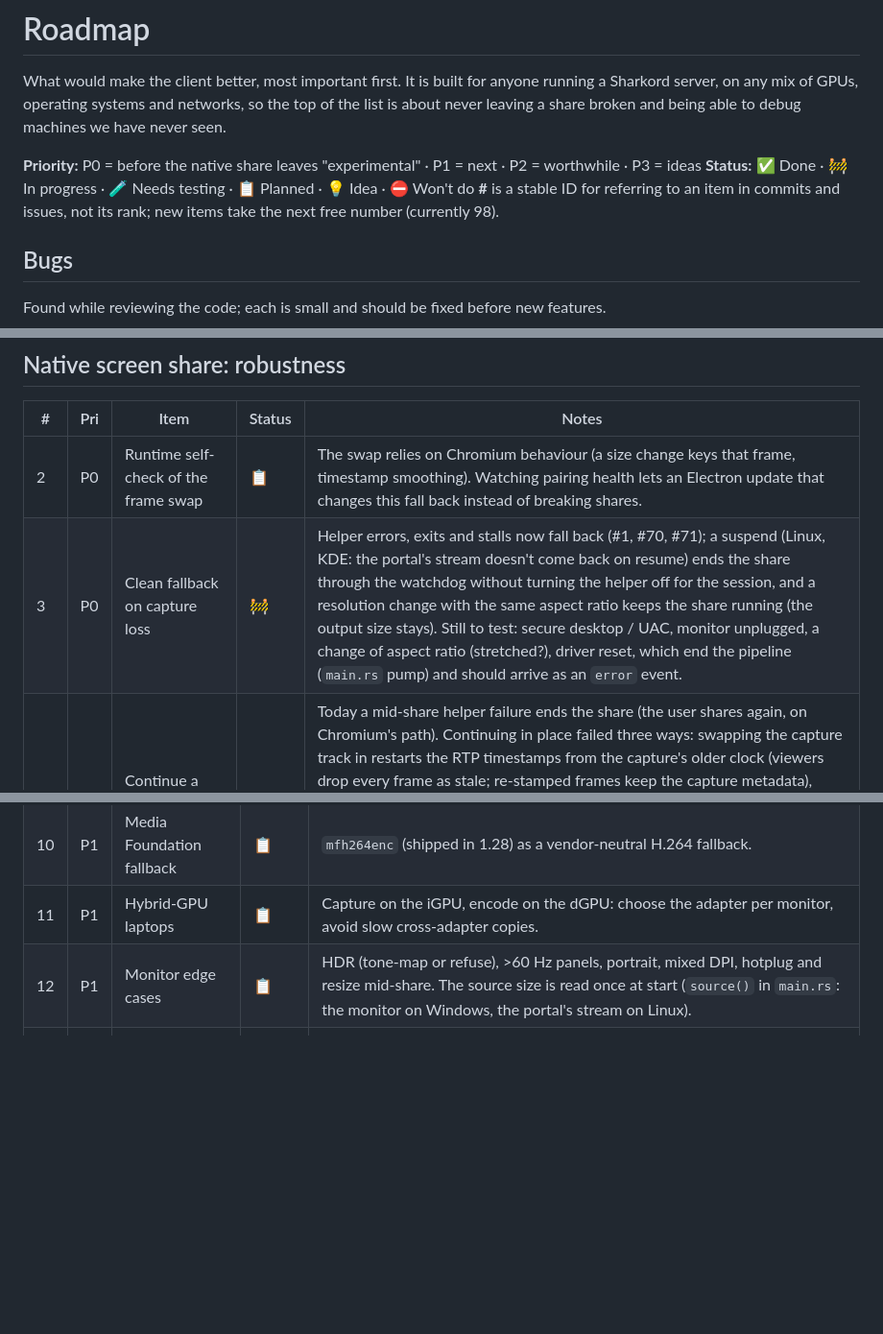
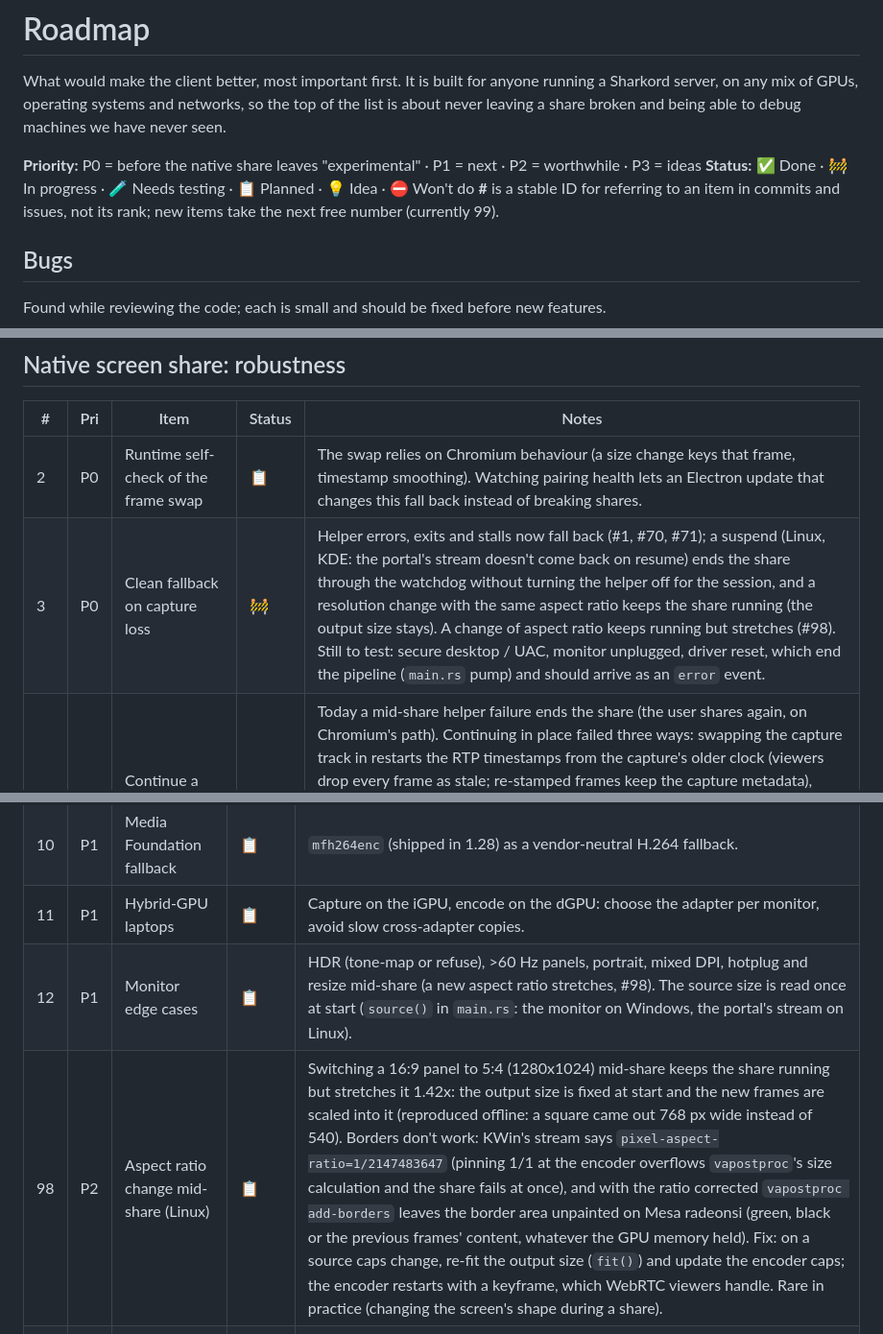
Before and after one commit to agrisci/sharkord-client, a Markdown page: ROADMAP.md, 3 parts joined by grey strips. Shown at 96% size. Drawn GitHub-style; blank space fills up the shorter version.

Commit message:
Document the stretched share after a mid-share aspect ratio change (#5)
- ROADMAP #98: a 16:9 panel switched to 5:4 mid-share stretches 1.42x; black borders don't work on KWin + radeonsi (a bogus pixel aspect ratio from the stream, unpainted VA borders); the fix is to re-fit the output size on a caps change
- #3 and #12 point to it

```diff
--- a/ROADMAP.md
+++ b/ROADMAP.md
@@ -8,7 +8,7 @@ about never leaving a share broken and being able to debug machines we have neve
 P3 = ideas
 **Status:** ✅ Done · 🚧 In progress · 🧪 Needs testing · 📋 Planned · 💡 Idea · ⛔ Won't do
 **#** is a stable ID for referring to an item in commits and issues, not its rank; new items take
-the next free number (currently 98).
+the next free number (currently 99).
 
 ## Bugs
 
@@ -74,7 +74,7 @@ shares* on (off by default):
 | # | Pri | Item | Status | Notes |
 |---|-----|------|--------|-------|
 | 2 | P0 | Runtime self-check of the frame swap | 📋 | The swap relies on Chromium behaviour (a size change keys that frame, timestamp smoothing). Watching pairing health lets an Electron update that changes this fall back instead of breaking shares. |
-| 3 | P0 | Clean fallback on capture loss | 🚧 | Helper errors, exits and stalls now fall back (#1, #70, #71); a suspend (Linux, KDE: the portal's stream doesn't come back on resume) ends the share through the watchdog without turning the helper off for the session, and a resolution change with the same aspect ratio keeps the share running (the output size stays). Still to test: secure desktop / UAC, monitor unplugged, a change of aspect ratio (stretched?), driver reset, which end the pipeline (`main.rs` pump) and should arrive as an `error` event. |
+| 3 | P0 | Clean fallback on capture loss | 🚧 | Helper errors, exits and stalls now fall back (#1, #70, #71); a suspend (Linux, KDE: the portal's stream doesn't come back on resume) ends the share through the watchdog without turning the helper off for the session, and a resolution change with the same aspect ratio keeps the share running (the output size stays). A change of aspect ratio keeps running but stretches (#98). Still to test: secure desktop / UAC, monitor unplugged, driver reset, which end the pipeline (`main.rs` pump) and should arrive as an `error` event. |
 | 85 | P2 | Continue a failed share in place | 💡 | Today a mid-share helper failure ends the share (the user shares again, on Chromium's path). Continuing in place failed three ways: swapping the capture track in restarts the RTP timestamps from the capture's older clock (viewers drop every frame as stale; re-stamped frames keep the capture metadata), Chromium's hardware encoder switched in mid-share stalls after a few frames (<= 1080p), and 4K in software runs at 3-11 fps. A way through: stamp the placeholder on the capture's clock from the start, so a later swap stays continuous. #88 removes the 1080p hardware boundary on NVIDIA/Intel that made mid-share encoder switches likely. |
 | 87 | P1 | Test the early fallback (helper never starting, Windows) | 🧪 | VP8/VP9, auto and simulcast no longer reach the helper (#96). Left: a helper that fails before its first frame; the connection gets the capture track swapped in after the placeholder's black frames went out, so the same timestamp jump as #85 could freeze viewers. Test with the setting on and no AMD GPU. |
 | 4 | P1 | Test the installed build | 🧪 | The rate-control work ran on the dev build; run a 4K share on a `dist:win` build (packaged GStreamer subset, clean environment). |
@@ -90,7 +90,8 @@ shares* on (off by default):
 | 9 | P0 | Startup capability probe | 🚧 | `--check` opens each codec's encoder (#77) and the app runs it once at startup on both platforms: the switch is usable only when an encoder opens (otherwise greyed out, with the reason), the tab lists what it found, and a share goes native only with a codec it opened. Left: turn the setting on by default when it passes. |
 | 10 | P1 | Media Foundation fallback | 📋 | `mfh264enc` (shipped in 1.28) as a vendor-neutral H.264 fallback. |
 | 11 | P1 | Hybrid-GPU laptops | 📋 | Capture on the iGPU, encode on the dGPU: choose the adapter per monitor, avoid slow cross-adapter copies. |
-| 12 | P1 | Monitor edge cases | 📋 | HDR (tone-map or refuse), >60 Hz panels, portrait, mixed DPI, hotplug and resize mid-share. The source size is read once at start (`source()` in `main.rs`: the monitor on Windows, the portal's stream on Linux). |
+| 12 | P1 | Monitor edge cases | 📋 | HDR (tone-map or refuse), >60 Hz panels, portrait, mixed DPI, hotplug and resize mid-share (a new aspect ratio stretches, #98). The source size is read once at start (`source()` in `main.rs`: the monitor on Windows, the portal's stream on Linux). |
+| 98 | P2 | Aspect ratio change mid-share (Linux) | 📋 | Switching a 16:9 panel to 5:4 (1280x1024) mid-share keeps the share running but stretches it 1.42x: the output size is fixed at start and the new frames are scaled into it (reproduced offline: a square came out 768 px wide instead of 540). Borders don't work: KWin's stream says `pixel-aspect-ratio=1/2147483647` (pinning 1/1 at the encoder overflows `vapostproc`'s size calculation and the share fails at once), and with the ratio corrected `vapostproc add-borders` leaves the border area unpainted on Mesa radeonsi (green, black or the previous frames' content, whatever the GPU memory held). Fix: on a source caps change, re-fit the output size (`fit()`) and update the encoder caps; the encoder restarts with a keyframe, which WebRTC viewers handle. Rare in practice (changing the screen's shape during a share). |
 | 14 | P2 | Honour Sharkord's cursor setting | 📋 | Sharkord offers Always / While moving / Never (`screenCursor`, passed as `getDisplayMedia` `video.cursor`); the helper always draws it (`show-cursor=true` in `source()` on Windows, the portal's embedded cursor in `portal.rs` on Linux). |
 | 13 | P2 | Window capture | 💡 | On Windows only screens go native (`nativeTargetFor` in `main.js`); `d3d11screencapturesrc` can capture a window via `window-handle`. Linux already shares windows through the portal. |
 | 15 | P3 | Share audio in the helper | 💡 | Audio stays on Chromium's loopback; only worth moving if sync or quality issues appear. |
```
